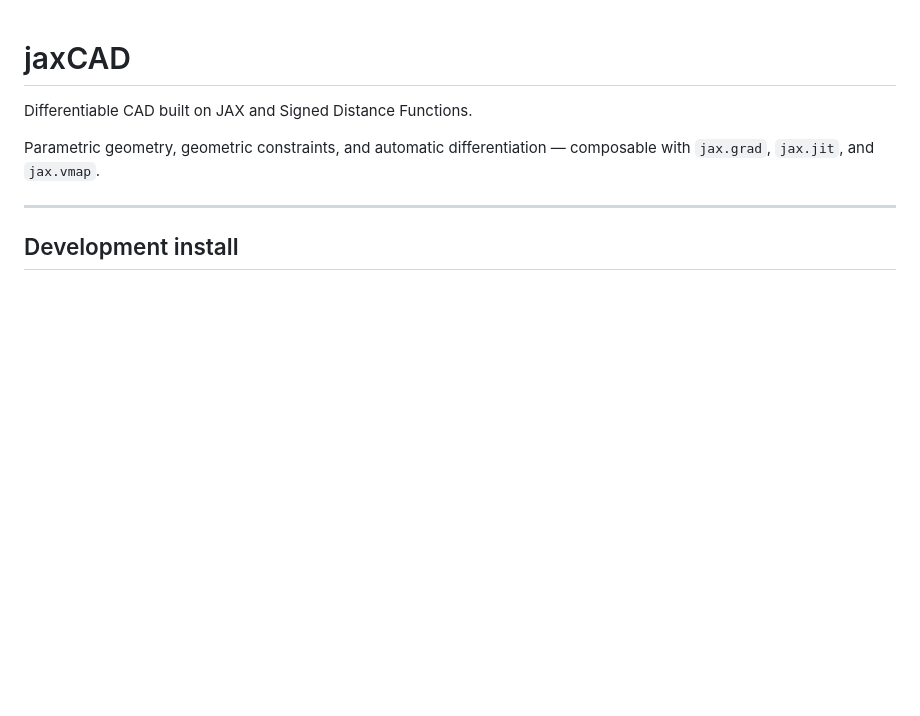
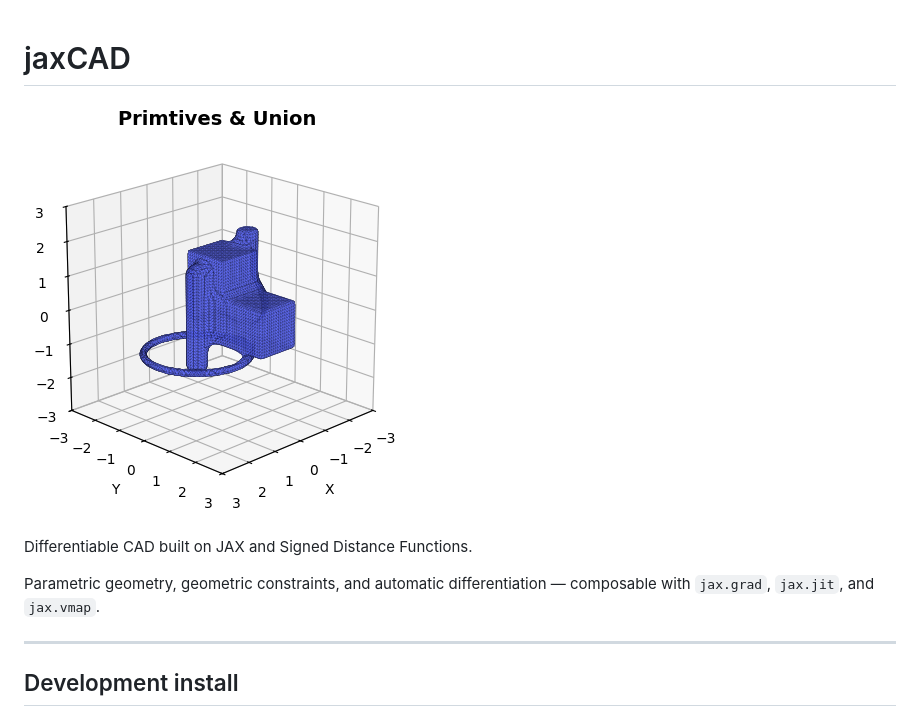
Before and after one commit to andrinr/jaxcad, a Markdown page: README.md, the part around the change. Rendered like a GitHub page; pictures changed too: examples/primitives.png (added); blank space fills up the shorter version.

```diff
--- a/README.md
+++ b/README.md
@@ -1,4 +1,6 @@
 # jaxCAD
+
+![primitives](examples/primitives.png)
 
 Differentiable CAD built on JAX and Signed Distance Functions.
 
```
Also changed, not shown: 3 other files.
